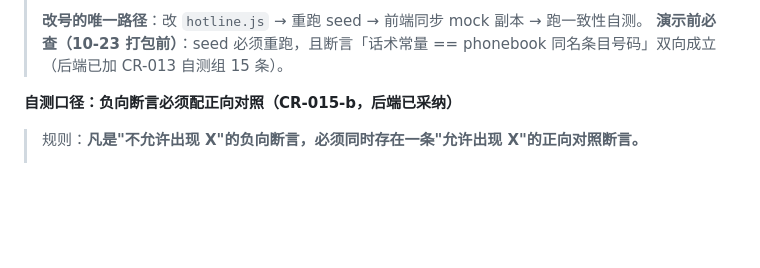
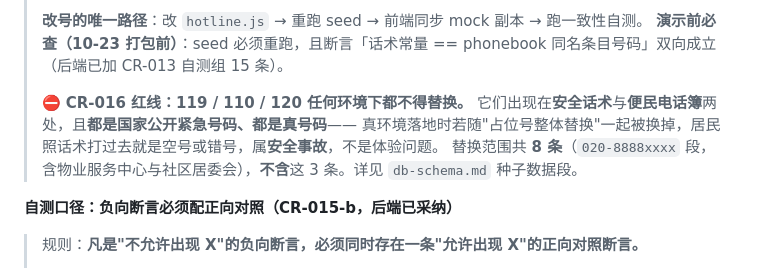
Before and after one commit to rzdx-lyh/community-convenience-miniprogram, a Markdown page: contracts/api-contract.md, the part around the change. GitHub-like rendering; blank space fills up the shorter version.

```diff
--- a/contracts/api-contract.md
+++ b/contracts/api-contract.md
@@ -361,6 +361,11 @@
 >
 > **改号的唯一路径**：改 `hotline.js` → 重跑 seed → 前端同步 mock 副本 → 跑一致性自测。
 > **演示前必查（10-23 打包前）**：seed 必须重跑，且断言「话术常量 == phonebook 同名条目号码」双向成立（后端已加 CR-013 自测组 15 条）。
+>
+> ⛔ **CR-016 红线：119 / 110 / 120 任何环境下都不得替换。**
+> 它们出现在**安全话术**与**便民电话簿**两处，且**都是国家公开紧急号码、都是真号码**——
+> 真环境落地时若随"占位号整体替换"一起被换掉，居民照话术打过去就是空号或错号，属**安全事故**，不是体验问题。
+> 替换范围共 **8 条**（`020-8888xxxx` 段，含物业服务中心与社区居委会），**不含**这 3 条。详见 `db-schema.md` 种子数据段。
 
 **自测口径：负向断言必须配正向对照（CR-015-b，后端已采纳）**
 
```
Also changed, not shown: contracts/契约变更记录.md (+2 -0 lines).
